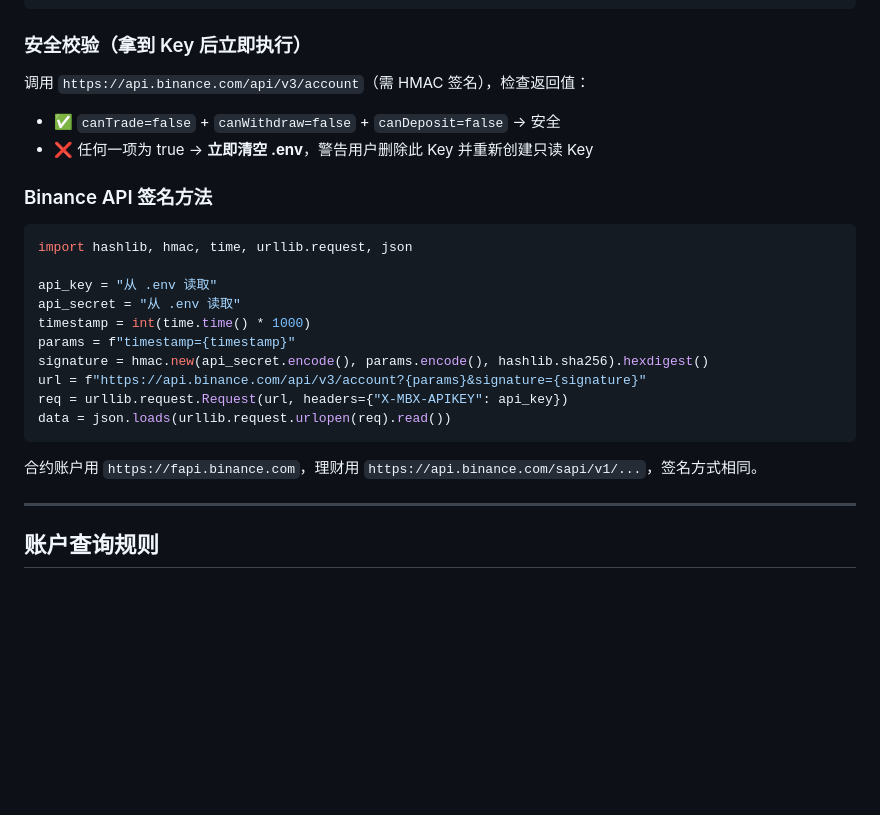
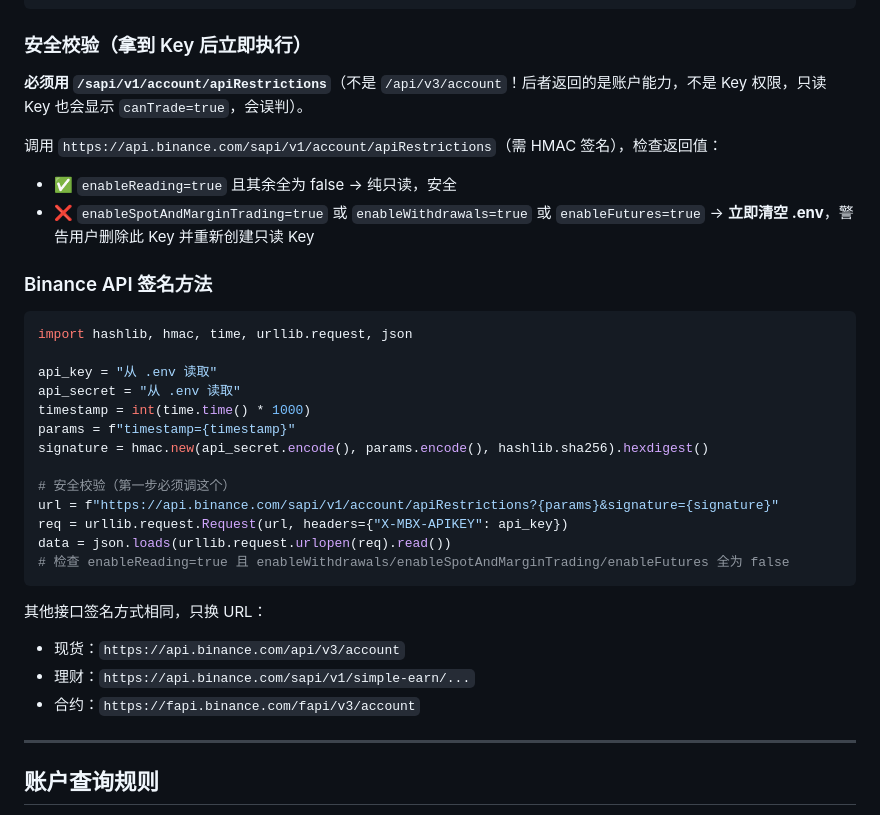
Before and after one commit to nobita1998/chillclaw-web, a Markdown page: SKILL.md, the part around the change. Drawn GitHub-style; blank space fills up the shorter version.

````diff
--- a/SKILL.md
+++ b/SKILL.md
@@ -90,9 +90,11 @@ BINANCE_API_SECRET=your_secret
 
 ### 安全校验（拿到 Key 后立即执行）
 
-调用 `https://api.binance.com/api/v3/account`（需 HMAC 签名），检查返回值：
-- ✅ `canTrade=false` + `canWithdraw=false` + `canDeposit=false` → 安全
-- ❌ 任何一项为 true → **立即清空 .env**，警告用户删除此 Key 并重新创建只读 Key
+**必须用 `/sapi/v1/account/apiRestrictions`**（不是 `/api/v3/account`！后者返回的是账户能力，不是 Key 权限，只读 Key 也会显示 `canTrade=true`，会误判）。
+
+调用 `https://api.binance.com/sapi/v1/account/apiRestrictions`（需 HMAC 签名），检查返回值：
+- ✅ `enableReading=true` 且其余全为 false → 纯只读，安全
+- ❌ `enableSpotAndMarginTrading=true` 或 `enableWithdrawals=true` 或 `enableFutures=true` → **立即清空 .env**，警告用户删除此 Key 并重新创建只读 Key
 
 ### Binance API 签名方法
 
@@ -104,12 +106,18 @@ api_secret = "从 .env 读取"
 timestamp = int(time.time() * 1000)
 params = f"timestamp={timestamp}"
 signature = hmac.new(api_secret.encode(), params.encode(), hashlib.sha256).hexdigest()
-url = f"https://api.binance.com/api/v3/account?{params}&signature={signature}"
+
+# 安全校验（第一步必须调这个）
+url = f"https://api.binance.com/sapi/v1/account/apiRestrictions?{params}&signature={signature}"
 req = urllib.request.Request(url, headers={"X-MBX-APIKEY": api_key})
 data = json.loads(urllib.request.urlopen(req).read())
+# 检查 enableReading=true 且 enableWithdrawals/enableSpotAndMarginTrading/enableFutures 全为 false
 ```
 
-合约账户用 `https://fapi.binance.com`，理财用 `https://api.binance.com/sapi/v1/...`，签名方式相同。
+其他接口签名方式相同，只换 URL：
+- 现货：`https://api.binance.com/api/v3/account`
+- 理财：`https://api.binance.com/sapi/v1/simple-earn/...`
+- 合约：`https://fapi.binance.com/fapi/v3/account`
 
 ---
 
````
Also changed, not shown: mcp/SKILL.md (+13 -5 lines).
